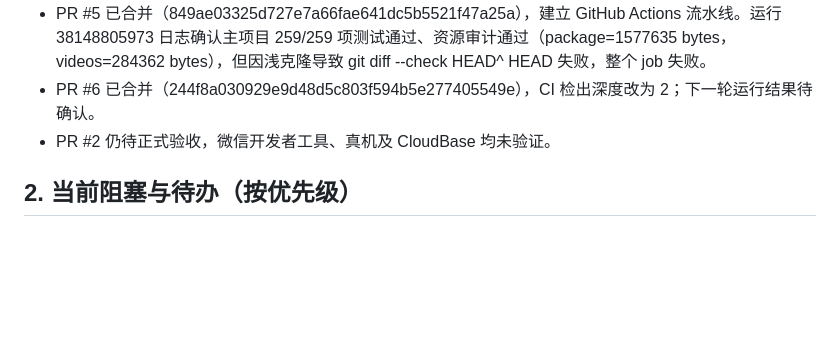
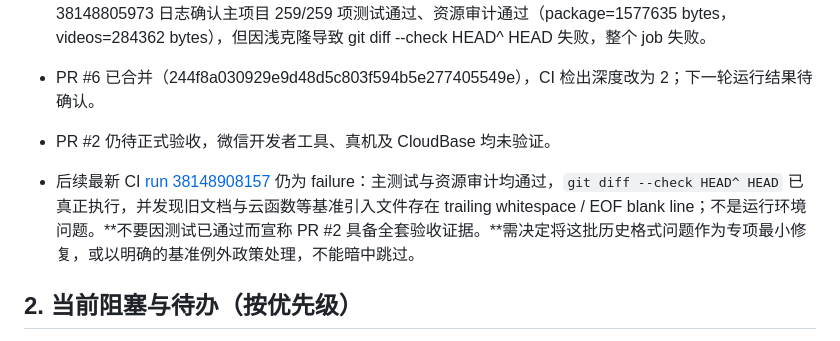
Before and after one commit to seaforest123/jinbo-review, a Markdown page: docs/PROJECT_HANDOFF.md, the part around the change. GitHub-like rendering; blank space fills up the shorter version.

Commit message:
docs: record actual CI whitespace failures blocking baseline

```diff
--- a/docs/PROJECT_HANDOFF.md
+++ b/docs/PROJECT_HANDOFF.md
@@ -46,6 +46,9 @@
 - PR #6 已合并（244f8a030929e9d48d5c803f594b5e277405549e），CI 检出深度改为 2；下一轮运行结果待确认。
 - PR #2 仍待正式验收，微信开发者工具、真机及 CloudBase 均未验证。
 
+
+- 后续最新 CI [run 38148908157](https://github.com/seaforest123/jinbo-review/actions/runs/38148908157) 仍为 failure：主测试与资源审计均通过，`git diff --check HEAD^ HEAD` 已真正执行，并发现旧文档与云函数等基准引入文件存在 trailing whitespace / EOF blank line；不是运行环境问题。**不要因测试已通过而宣称 PR #2 具备全套验收证据。**需决定将这批历史格式问题作为专项最小修复，或以明确的基准例外政策处理，不能暗中跳过。
+
 ## 2. 当前阻塞与待办（按优先级）
 
 - [ ] P0：已静态检查 `.claude/settings.local.json` 并提出 PR #4 删除与忽略；待人工审查/合并，并评估历史中是否有需要轮换的凭据。
```
